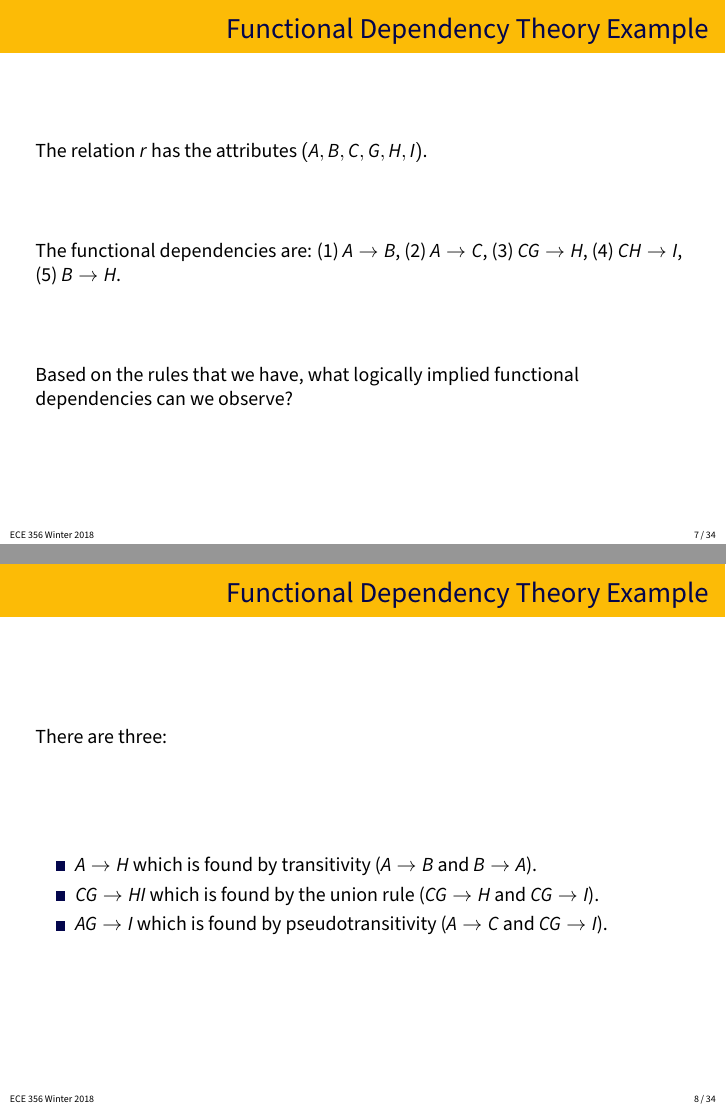
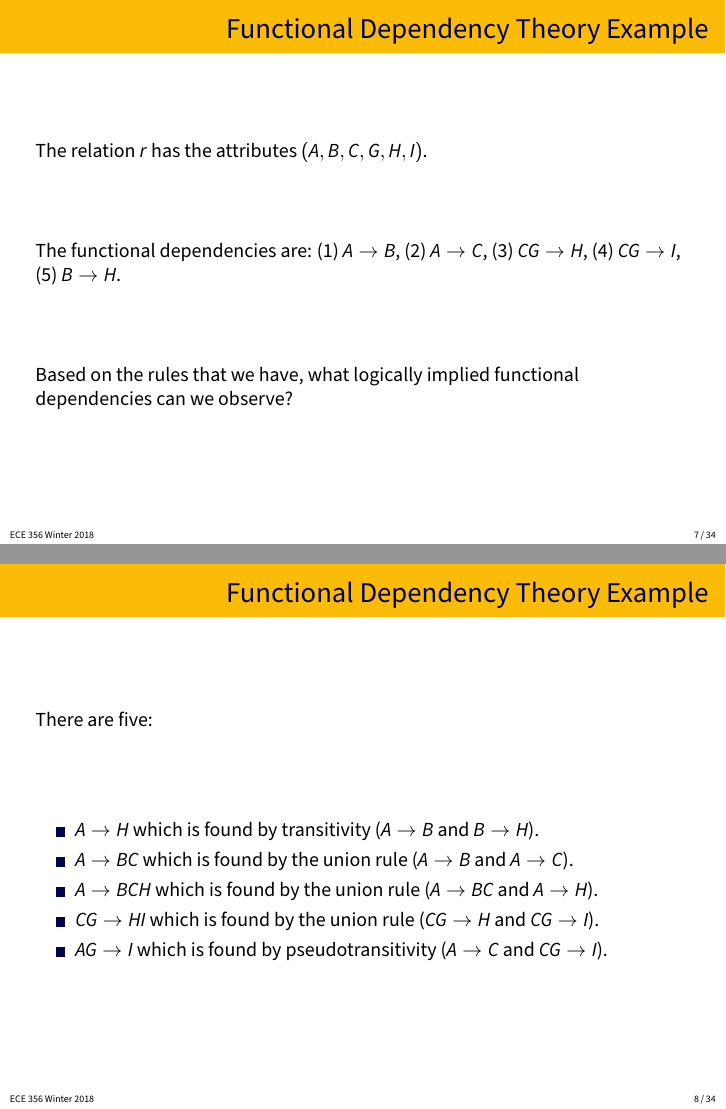
Before and after one commit to jzarnett/ece356, LaTeX slides (lectures/L11-slides.tex): pages 7 and 8 of 34, joined at a grey line. Compiled offline with pdfLaTeX.

Commit message:
Update FD example in Lecture 11

```diff
--- a/lectures/L11-slides.tex
+++ b/lectures/L11-slides.tex
@@ -83,7 +83,7 @@ Some convenient shortcuts:
 
 The relation $r$ has the attributes $(A, B, C, G, H, I)$.
 
-The functional dependencies are: (1) $A \rightarrow B$, (2) $A \rightarrow C$, (3) $CG \rightarrow H$, (4) $CH \rightarrow I$, (5) $B \rightarrow H$.
+The functional dependencies are: (1) $A \rightarrow B$, (2) $A \rightarrow C$, (3) $CG \rightarrow H$, (4) $CG \rightarrow I$, (5) $B \rightarrow H$.
 
 Based on the rules that we have, what logically implied functional dependencies can we observe?
 
@@ -94,9 +94,11 @@ Based on the rules that we have, what logically implied functional dependencies
 \begin{frame}
 \frametitle{Functional Dependency Theory Example}
 
-There are three:
+There are five:
 \begin{itemize}
-	\item $A \rightarrow H$ which is found by transitivity ($A \rightarrow B$ and $B \rightarrow A$).
+	\item $A \rightarrow H$ which is found by transitivity ($A \rightarrow B$ and $B \rightarrow H$).
+	\item $A \rightarrow BC$ which is found by the union rule ($A \rightarrow B$ and $A \rightarrow C$).
+	\item $A \rightarrow BCH$ which is found by the union rule ($A \rightarrow BC$ and $A \rightarrow H$).
 	\item $CG \rightarrow HI$ which is found by the union rule ($CG \rightarrow H$ and $CG \rightarrow I$).
 	\item $AG \rightarrow I$ which is found by pseudotransitivity ($A \rightarrow C$ and $CG \rightarrow I$).
 \end{itemize}
```
Also changed, not shown: lectures/L11-slides.pdf.
